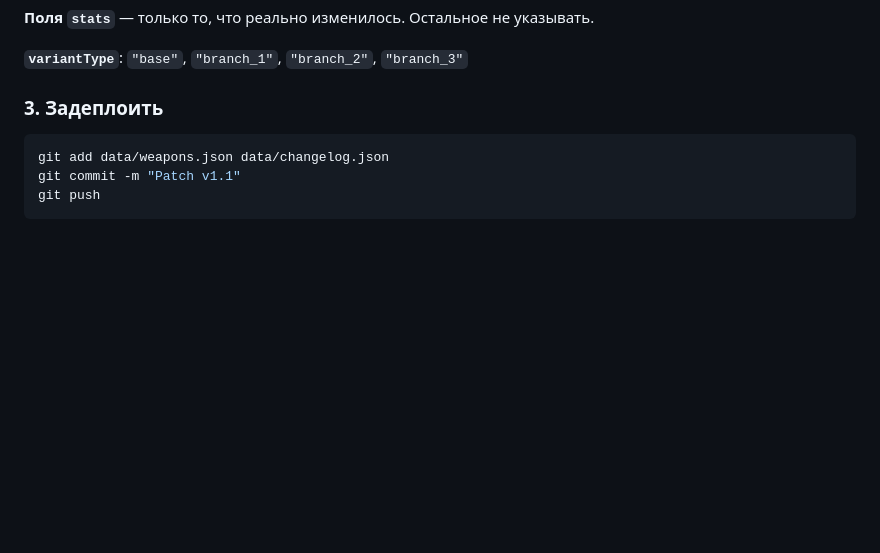
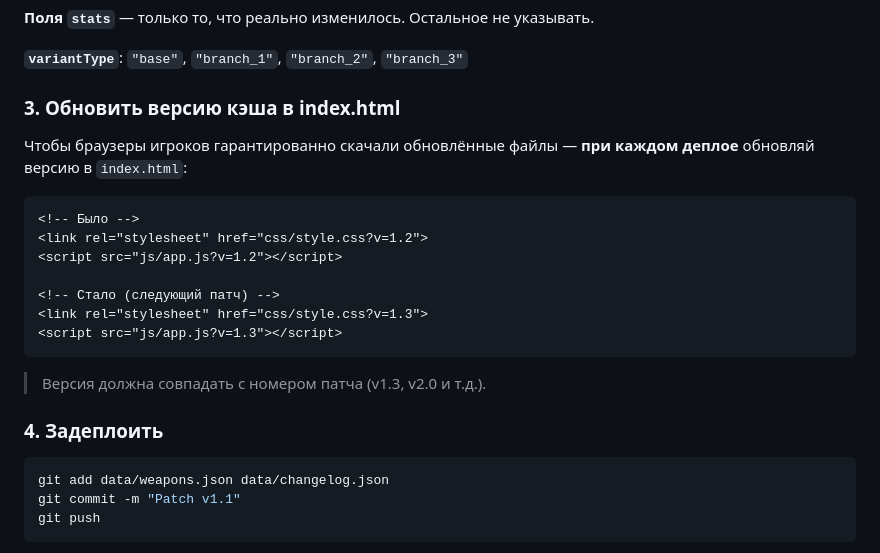
Before and after one commit to TeaProphet/rmzs_wiki_poc, a Markdown page: README.md, the part around the change. Rendered like a GitHub page; blank space fills up the shorter version.

Commit message:
docs: add cache busting instructions to README

````diff
--- a/README.md
+++ b/README.md
@@ -71,7 +71,23 @@ python -m http.server 8080
 
 **`variantType`**: `"base"`, `"branch_1"`, `"branch_2"`, `"branch_3"`
 
-### 3. Задеплоить
+### 3. Обновить версию кэша в index.html
+
+Чтобы браузеры игроков гарантированно скачали обновлённые файлы — **при каждом деплое** обновляй версию в `index.html`:
+
+```html
+<!-- Было -->
+<link rel="stylesheet" href="css/style.css?v=1.2">
+<script src="js/app.js?v=1.2"></script>
+
+<!-- Стало (следующий патч) -->
+<link rel="stylesheet" href="css/style.css?v=1.3">
+<script src="js/app.js?v=1.3"></script>
+```
+
+> Версия должна совпадать с номером патча (v1.3, v2.0 и т.д.).
+
+### 4. Задеплоить
 
 ```bash
 git add data/weapons.json data/changelog.json
````
